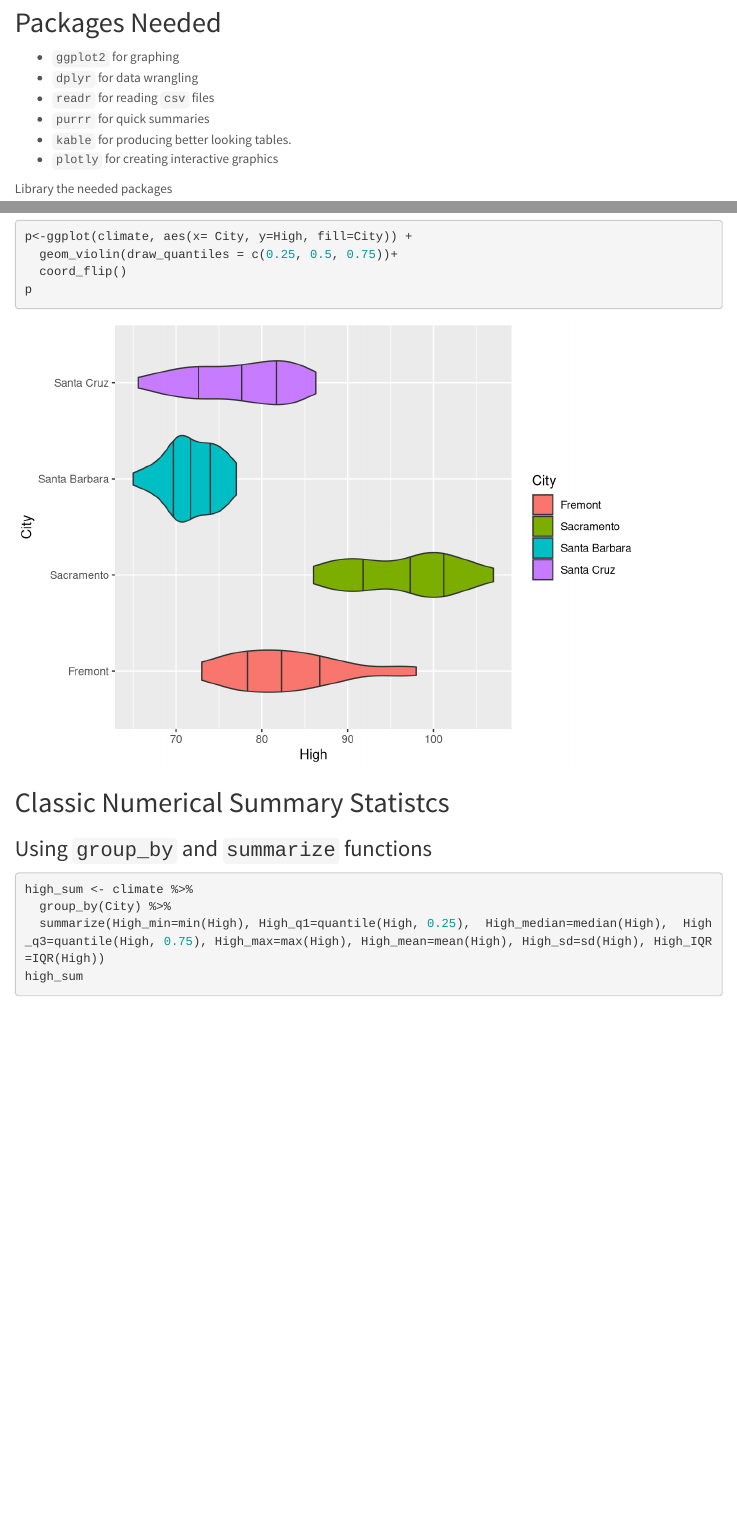
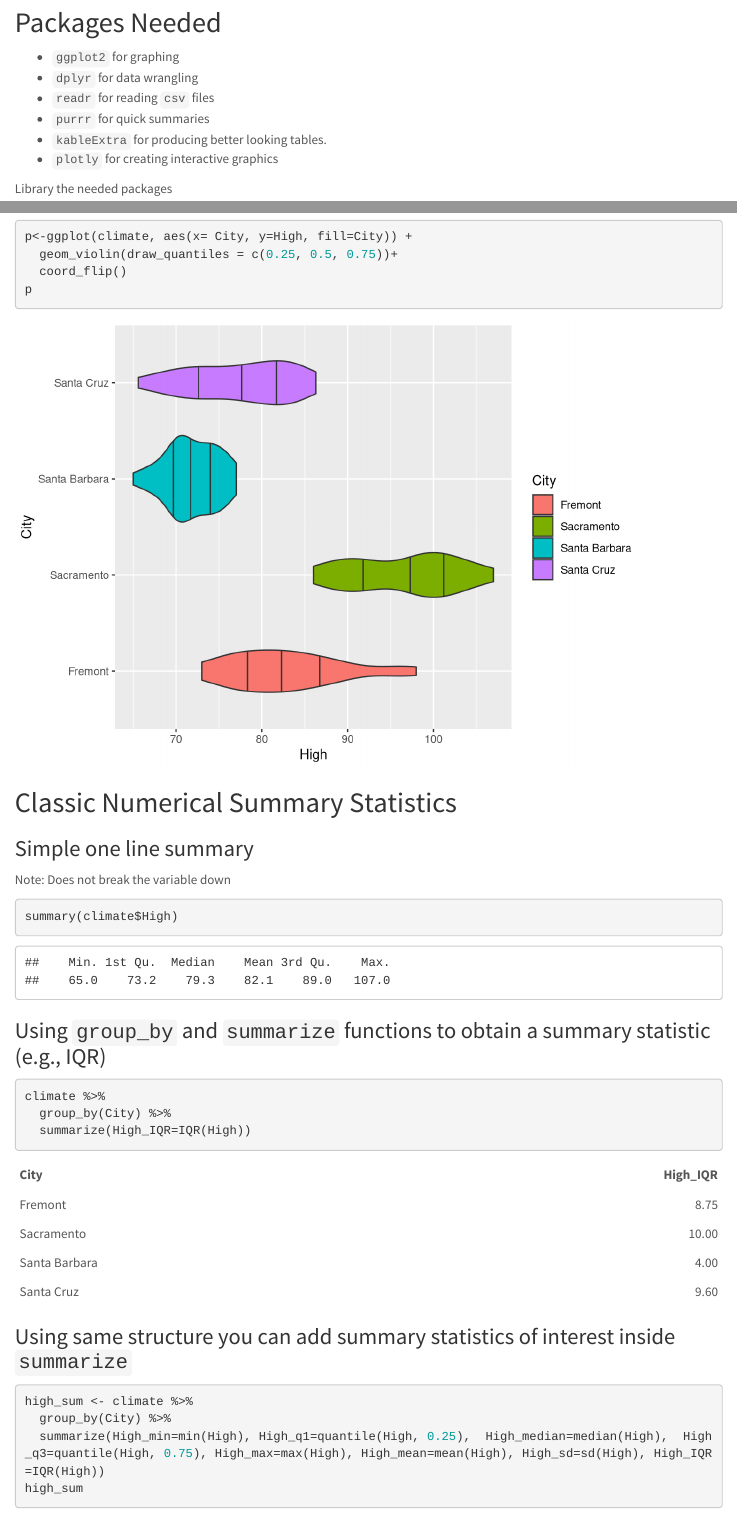
Before and after one commit to jricoiii/exploring-numerical-data-mpg-temp, an R Markdown document (exploring-numerical-data.Rmd): the page in a window 1100 px wide, from 590 px down, and a second part further down, joined at a grey line. Rendered offline with R 4.5, knitr and Pandoc, with nearby package versions; code that draws random numbers runs with fixed seeds of ours; menus at the side of the page are left out.

Commit message:
sum stat impr

````diff
--- a/exploring-numerical-data.Rmd
+++ b/exploring-numerical-data.Rmd
@@ -38,7 +38,7 @@ We will look at two different data sets;
 * `dplyr` for data wrangling
 * `readr` for reading `csv` files
 * `purrr` for quick summaries
-* `kable` for producing better looking tables.
+* `kableExtra` for producing better looking tables.
 * `plotly` for creating interactive graphics
 
 Library the needed packages
@@ -207,9 +207,22 @@ p<-ggplot(climate, aes(x= City, y=High, fill=City)) +
 p
 ```
 
-## Classic Numerical Summary Statistcs
+## Classic Numerical Summary Statistics
 
-### Using `group_by` and `summarize` functions
+### Simple one line summary
+Note: Does not break the variable down
+
+```{r}
+summary(climate$High)
+```
+### Using `group_by` and `summarize` functions to obtain a summary statistic (e.g., IQR)
+```{r}
+climate %>%
+  group_by(City) %>%
+  summarize(High_IQR=IQR(High))
+```
+
+### Using same structure you can add summary statistics of interest inside `summarize`
 ```{r}
 high_sum <- climate %>%
   group_by(City) %>%
````
